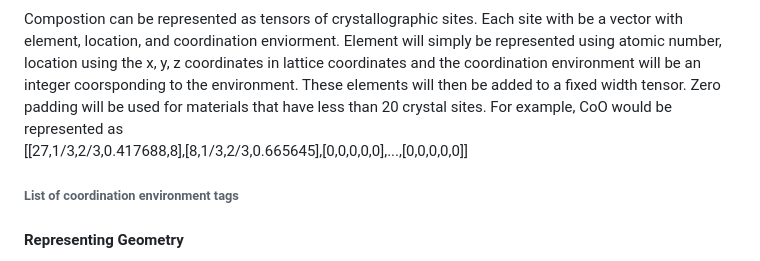
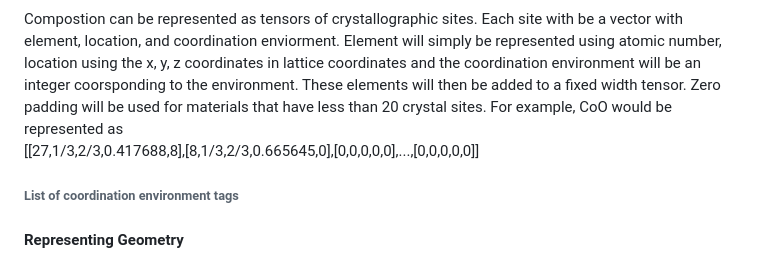
Before and after one commit to WyattBunstine/ML_SC_Project, a Markdown page: README.md, the part around the change. Drawn GitHub-style.

```diff
--- a/README.md
+++ b/README.md
@@ -7,7 +7,7 @@ There are several things that are obvioulsy of importance, such as the composito
 <h4>Representing Composition</h4>
 Compostion can be represented as tensors of crystallographic sites. Each site with be a vector with element, location, and coordination enviorment. Element will simply be represented using atomic number, location using the x, y, z coordinates in lattice coordinates and the coordination environment will be an integer coorsponding to the environment. These elements will then be added to a fixed width tensor. Zero padding will be used for materials that have less than 20 crystal sites. For example, CoO would be represented as
 
-<centre>[[27,1/3,2/3,0.417688,8],[8,1/3,2/3,0.665645],[0,0,0,0,0],...,[0,0,0,0,0]]</centre>
+<centre>[[27,1/3,2/3,0.417688,8],[8,1/3,2/3,0.665645,0],[0,0,0,0,0],...,[0,0,0,0,0]]</centre>
 
 <h6>List of coordination environment tags</h6>
 
```
